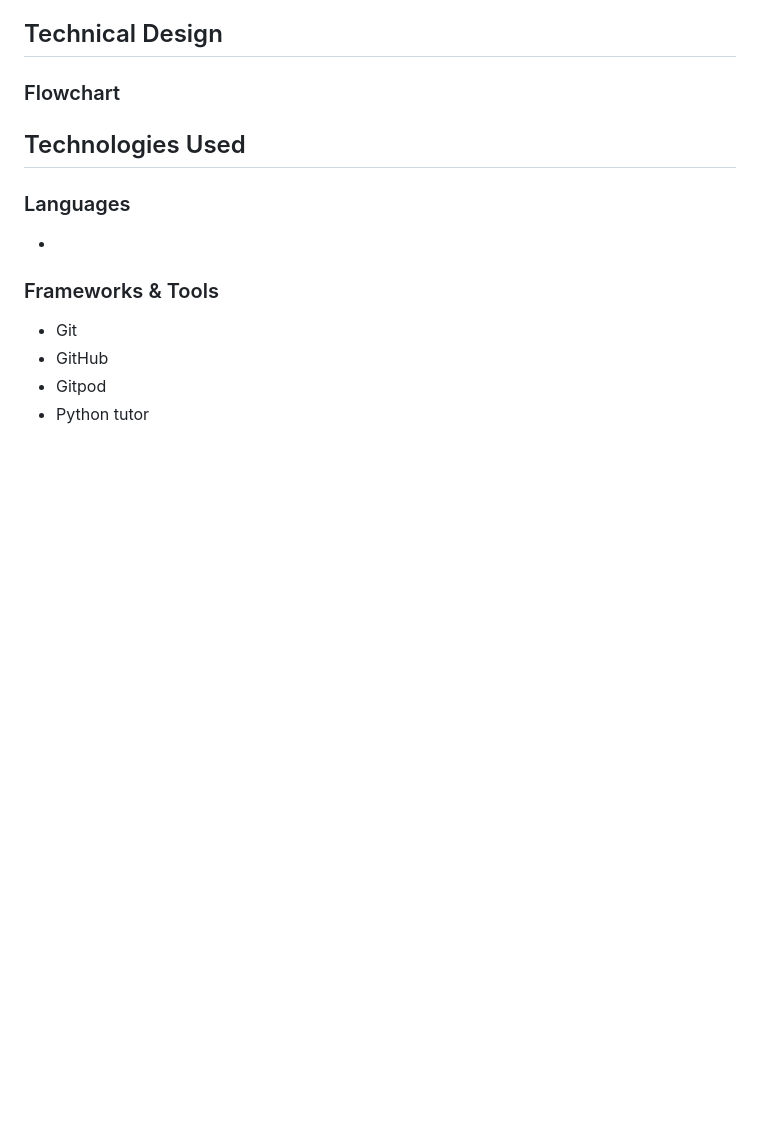
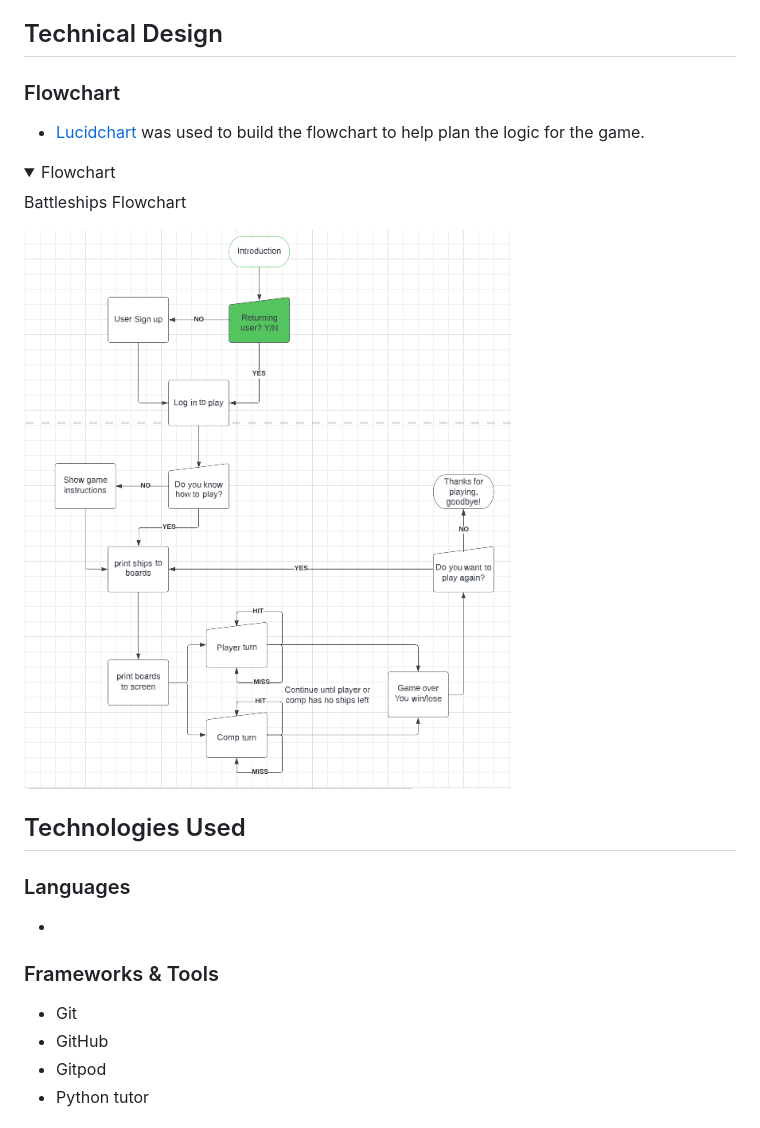
Before and after one commit to Jason-fos/battleships, a Markdown page: README.md, the part around the change. Rendered like a GitHub page; folded sections open; blank space fills up the shorter version.

Commit message:
add logic flowchart to README.md

```diff
--- a/README.md
+++ b/README.md
@@ -133,7 +133,13 @@
 ## Technical Design
 
 ### Flowchart
+- [Lucidchart](https://www.lucidchart.com) was used to build the flowchart to help plan the logic for the game.
 
+<details>
+    <summary>Flowchart</summary>
+    <p>Battleships Flowchart</p>
+    <img src = "docs/flowchart/battleships-flowchart.png" alt = "screenshot of battleships flowchart">
+</details>
 
 ## Technologies Used
 
```
